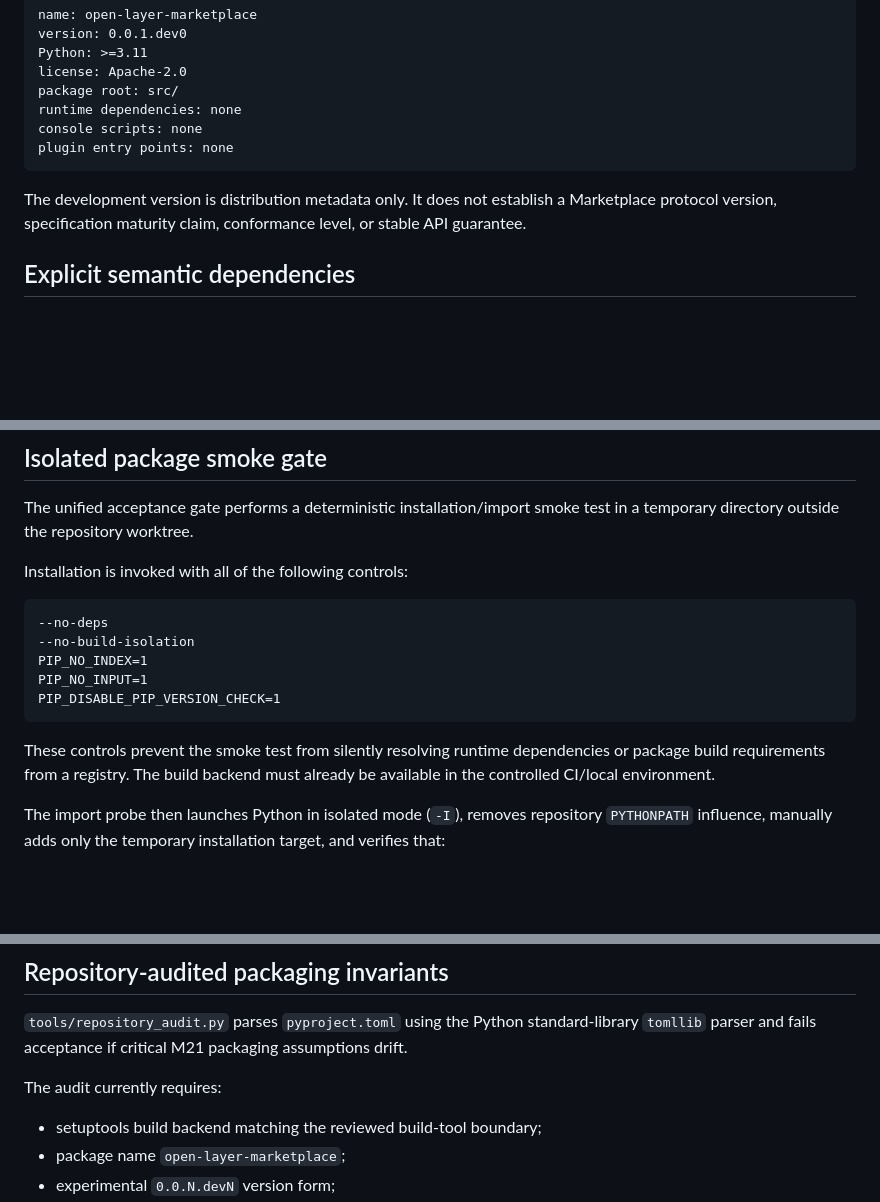
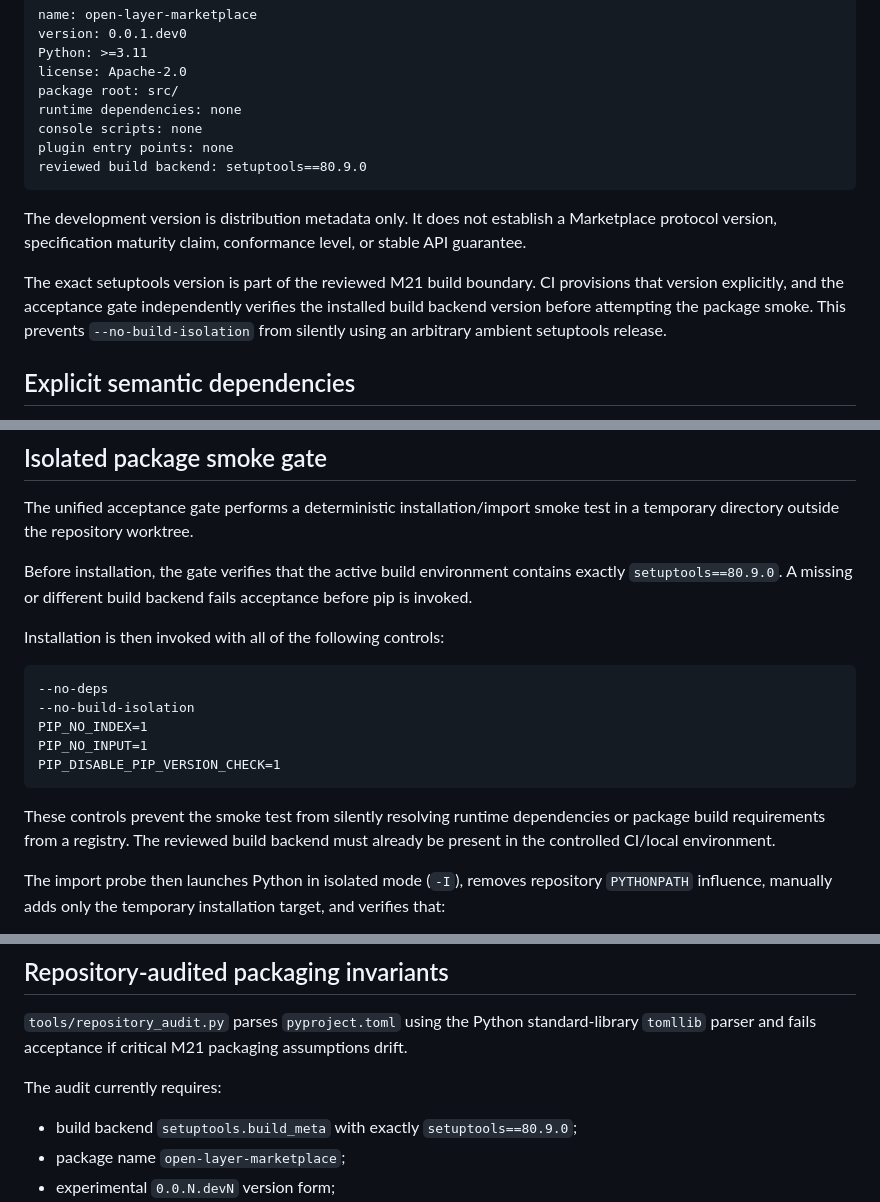
Before and after one commit to open-trust-layer/marketplace, a Markdown page: docs/packageable-runtime.md, 3 parts joined by grey strips. Rendered like a GitHub page; blank space fills up the shorter version.

Commit message:
M21: document pinned build backend and fail-closed preflight

````diff
--- a/docs/packageable-runtime.md
+++ b/docs/packageable-runtime.md
@@ -30,9 +30,12 @@ package root: src/
 runtime dependencies: none
 console scripts: none
 plugin entry points: none
+reviewed build backend: setuptools==80.9.0
 ```
 
 The development version is distribution metadata only. It does not establish a Marketplace protocol version, specification maturity claim, conformance level, or stable API guarantee.
+
+The exact setuptools version is part of the reviewed M21 build boundary. CI provisions that version explicitly, and the acceptance gate independently verifies the installed build backend version before attempting the package smoke. This prevents `--no-build-isolation` from silently using an arbitrary ambient setuptools release.
 
 ## Explicit semantic dependencies
 
@@ -62,7 +65,9 @@ No fallback imports from repository `tools/` are permitted or required by the in
 
 The unified acceptance gate performs a deterministic installation/import smoke test in a temporary directory outside the repository worktree.
 
-Installation is invoked with all of the following controls:
+Before installation, the gate verifies that the active build environment contains exactly `setuptools==80.9.0`. A missing or different build backend fails acceptance before pip is invoked.
+
+Installation is then invoked with all of the following controls:
 
 ```text
 --no-deps
@@ -72,7 +77,7 @@ PIP_NO_INPUT=1
 PIP_DISABLE_PIP_VERSION_CHECK=1
 ```
 
-These controls prevent the smoke test from silently resolving runtime dependencies or package build requirements from a registry. The build backend must already be available in the controlled CI/local environment.
+These controls prevent the smoke test from silently resolving runtime dependencies or package build requirements from a registry. The reviewed build backend must already be present in the controlled CI/local environment.
 
 The import probe then launches Python in isolated mode (`-I`), removes repository `PYTHONPATH` influence, manually adds only the temporary installation target, and verifies that:
 
@@ -91,7 +96,7 @@ The temporary installation target is destroyed automatically when the smoke chec
 
 The audit currently requires:
 
-- setuptools build backend matching the reviewed build-tool boundary;
+- build backend `setuptools.build_meta` with exactly `setuptools==80.9.0`;
 - package name `open-layer-marketplace`;
 - experimental `0.0.N.devN` version form;
 - Apache-2.0 license metadata;
````
